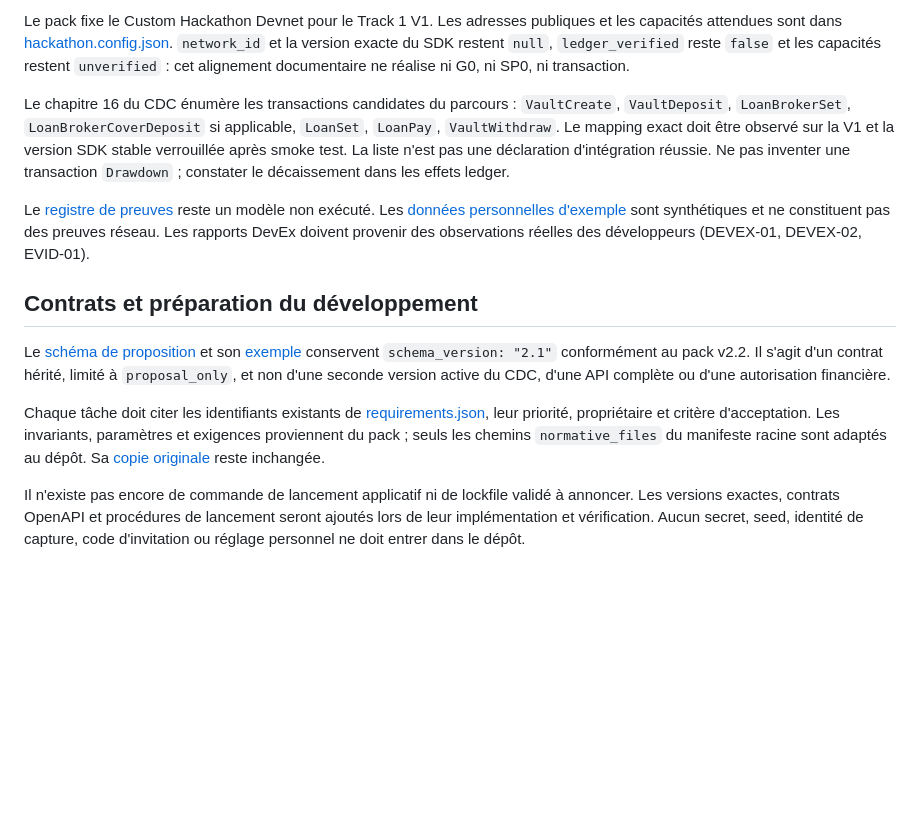
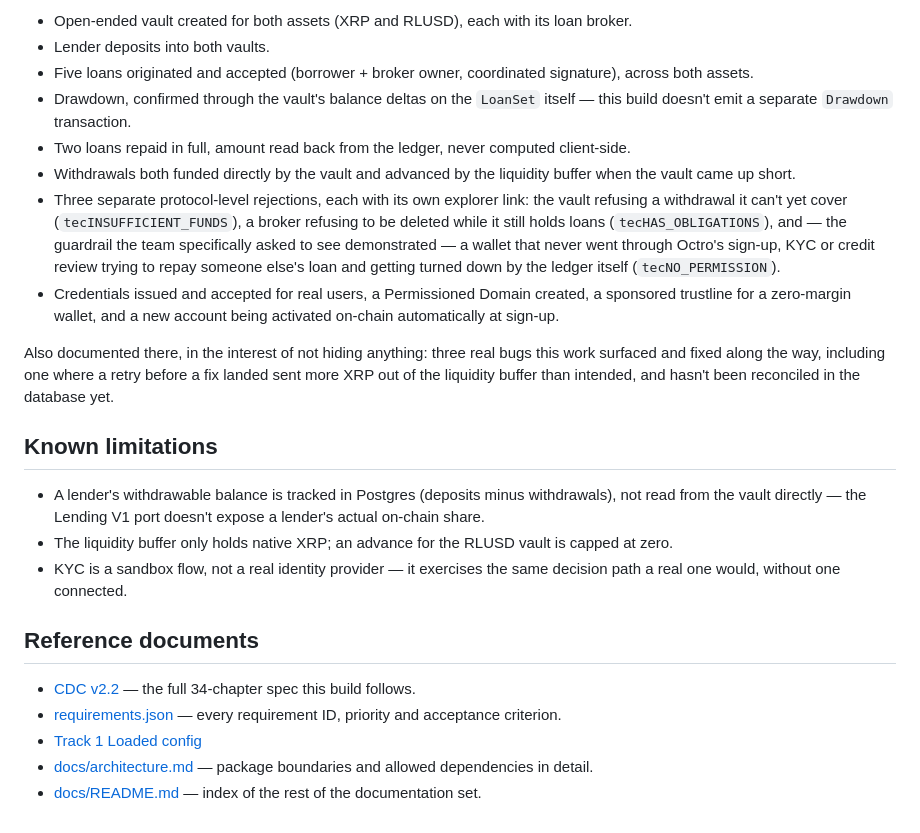
Before and after one commit to KaiZenKOS/Octro, a Markdown page: README.md, the part around one of its changes. GitHub-like rendering; blank space fills up the shorter version.

```diff
--- a/README.md
+++ b/README.md
@@ -48,14 +82,43 @@ PostgreSQL, S3, Stripe Identity et XRPL sont des adaptateurs derrière les ports
 
-Le pack fixe le Custom Hackathon Devnet pour le Track 1 V1. Les adresses publiques et les capacités attendues sont dans [hackathon.config.json](docs/v2.2/hackathon.config.json). `network_id` et la version exacte du SDK restent `null`, `ledger_verified` reste `false` et les capacités restent `unverified` : cet alignement documentaire ne réalise ni G0, ni SP0, ni transaction.
+- Open-ended vault created for both assets (XRP and RLUSD), each with its loan broker.
+- Lender deposits into both vaults.
+- Five loans originated and accepted (borrower + broker owner, coordinated signature),
+  across both assets.
+- Drawdown, confirmed through the vault's balance deltas on the `LoanSet` itself — this
+  build doesn't emit a separate `Drawdown` transaction.
+- Two loans repaid in full, amount read back from the ledger, never computed
+  client-side.
+- Withdrawals both funded directly by the vault and advanced by the liquidity buffer
+  when the vault came up short.
+- Three separate protocol-level rejections, each with its own explorer link: the vault
+  refusing a withdrawal it can't yet cover (`tecINSUFFICIENT_FUNDS`), a broker refusing
+  to be deleted while it still holds loans (`tecHAS_OBLIGATIONS`), and — the guardrail
+  the team specifically asked to see demonstrated — a wallet that never went through
+  Octro's sign-up, KYC or credit review trying to repay someone else's loan and getting
+  turned down by the ledger itself (`tecNO_PERMISSION`).
+- Credentials issued and accepted for real users, a Permissioned Domain created, a
+  sponsored trustline for a zero-margin wallet, and a new account being activated
+  on-chain automatically at sign-up.
 
-Le chapitre 16 du CDC énumère les transactions candidates du parcours : `VaultCreate`, `VaultDeposit`, `LoanBrokerSet`, `LoanBrokerCoverDeposit` si applicable, `LoanSet`, `LoanPay`, `VaultWithdraw`. Le mapping exact doit être observé sur la V1 et la version SDK stable verrouillée après smoke test. La liste n'est pas une déclaration d'intégration réussie. Ne pas inventer une transaction `Drawdown` ; constater le décaissement dans les effets ledger.
+Also documented there, in the interest of not hiding anything: three real bugs this
+work surfaced and fixed along the way, including one where a retry before a fix landed
+sent more XRP out of the liquidity buffer than intended, and hasn't been reconciled in
+the database yet.
 
-Le [registre de preuves](docs/v2.2/demo-evidence.template.json) reste un modèle non exécuté. Les [données personnelles d'exemple](docs/v2.2/personal.fixture.json) sont synthétiques et ne constituent pas des preuves réseau. Les rapports DevEx doivent provenir des observations réelles des développeurs (DEVEX-01, DEVEX-02, EVID-01).
+## Known limitations
 
-## Contrats et préparation du développement
+- A lender's withdrawable balance is tracked in Postgres (deposits minus withdrawals),
+  not read from the vault directly — the Lending V1 port doesn't expose a lender's
+  actual on-chain share.
+- The liquidity buffer only holds native XRP; an advance for the RLUSD vault is capped
+  at zero.
+- KYC is a sandbox flow, not a real identity provider — it exercises the same decision
+  path a real one would, without one connected.
 
-Le [schéma de proposition](docs/v2.2/plan.schema.json) et son [exemple](docs/v2.2/plan.example.json) conservent `schema_version: "2.1"` conformément au pack v2.2. Il s'agit d'un contrat hérité, limité à `proposal_only`, et non d'une seconde version active du CDC, d'une API complète ou d'une autorisation financière.
+## Reference documents
 
-Chaque tâche doit citer les identifiants existants de [requirements.json](requirements.json), leur priorité, propriétaire et critère d'acceptation. Les invariants, paramètres et exigences proviennent du pack ; seuls les chemins `normative_files` du manifeste racine sont adaptés au dépôt. Sa [copie originale](docs/v2.2/requirements.json) reste inchangée.
-
-Il n'existe pas encore de commande de lancement applicatif ni de lockfile validé à annoncer. Les versions exactes, contrats OpenAPI et procédures de lancement seront ajoutés lors de leur implémentation et vérification. Aucun secret, seed, identité de capture, code d'invitation ou réglage personnel ne doit entrer dans le dépôt.
+- [CDC v2.2](docs/v2.2/Octro_CDC_v2.2.md) — the full 34-chapter spec this build follows.
+- [requirements.json](requirements.json) — every requirement ID, priority and acceptance criterion.
+- [Track 1 Loaded config](docs/v2.2/hackathon.config.json)
+- [docs/architecture.md](docs/architecture.md) — package boundaries and allowed dependencies in detail.
+- [docs/README.md](docs/README.md) — index of the rest of the documentation set.
```
Also changed, not shown: other parts of README.md (+67 -33 lines), docs/FEEDBACK.md (added, +142 -0 lines).
